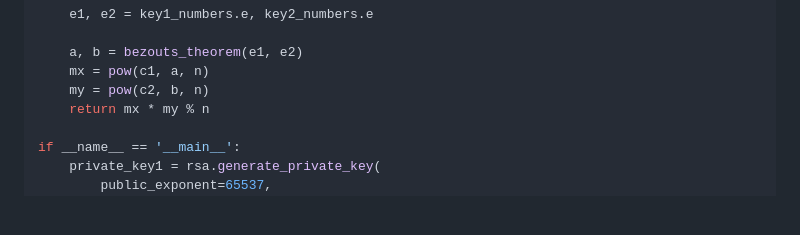
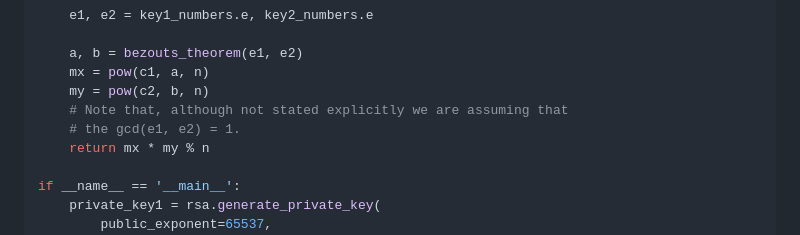
Before and after one commit to noahabe/practical_cryptography_in_python_answers, a Markdown page: Ch4_Asymmetric_Encryption/4.9.md, the part around the change. Drawn GitHub-style; blank space fills up the shorter version.

Commit message:
made an assumed assumption explicit.

```diff
--- a/Ch4_Asymmetric_Encryption/4.9.md
+++ b/Ch4_Asymmetric_Encryption/4.9.md
@@ -84,6 +84,8 @@ def common_modulus_decrypt(c1, c2, key1, key2):
     a, b = bezouts_theorem(e1, e2)
     mx = pow(c1, a, n)
     my = pow(c2, b, n)
+    # Note that, although not stated explicitly we are assuming that
+    # the gcd(e1, e2) = 1.
     return mx * my % n
 
 if __name__ == '__main__':
```
